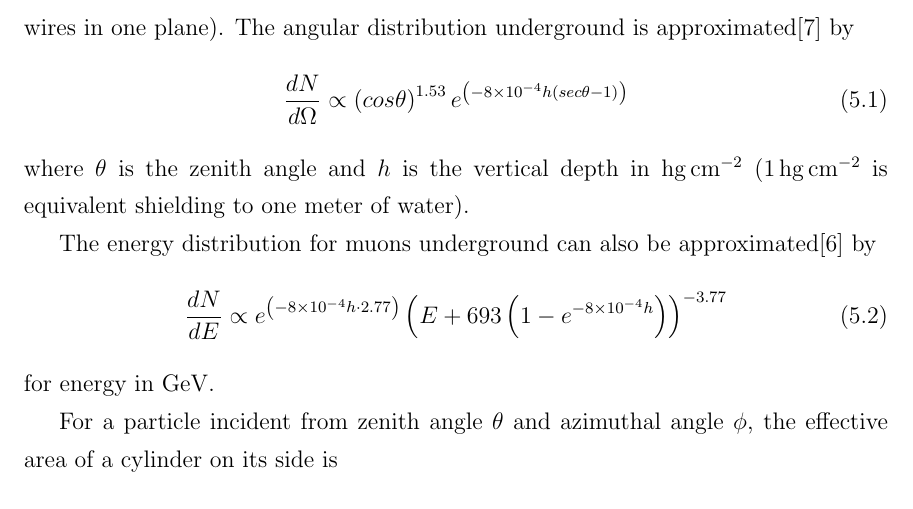
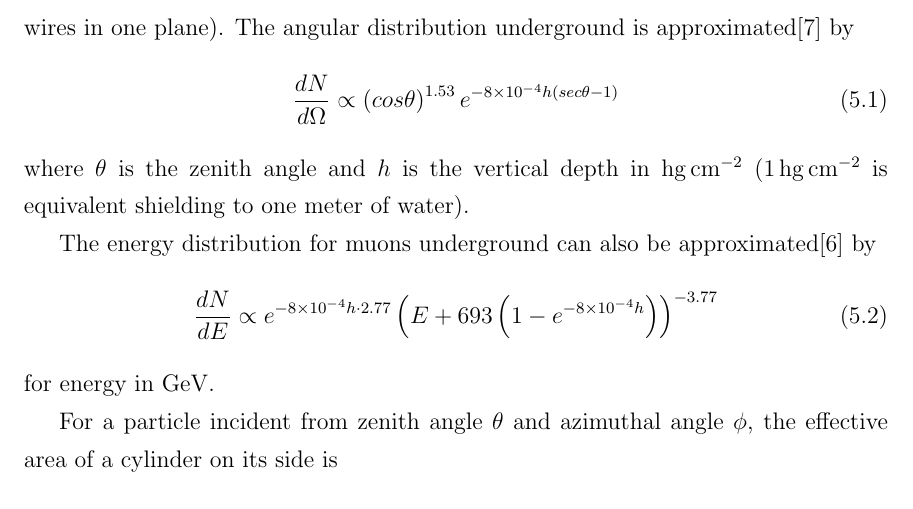
Before and after one commit to steveherrin/PhDThesis, a LaTeX thesis (Thesis/herrin-muons.tex): part of page 31 of 35, cut so that both start at the same text. Compiled offline with pdfLaTeX.

Commit message:
I think these equations look better without parentheses around the exponents.

```diff
--- a/Thesis/herrin-muons.tex
+++ b/Thesis/herrin-muons.tex
@@ -38,14 +38,14 @@ The Hough transform reconstructs the projection of the muon's path onto the wire
 In order to validate this muon tagging algorithm, 2 million muons were generated in the EXOSim GEANT4 simulation of the EXO-200 detector. The overall efficiency of the tagging depends on the angular distribution of the incident muons (for example, one could imagine a pathological scenario in which all muons were parallel to the wires in one plane). The angular distribution underground is approximated\cite{miyake:1973} by
 \begin{equation}
 \label{eq:muon_angular_distribution}
-\frac{dN}{d\Omega} \propto \left (cos \theta \right)^{1.53}e^{\left(-8\times10^{-4} h \left(sec \theta -1\right)\right)}
+\frac{dN}{d\Omega} \propto \left (cos \theta \right)^{1.53}e^{-8\times10^{-4} h \left(sec \theta -1\right)}
 \end{equation}
 where \(\theta\) is the zenith angle and \(h\) is the vertical depth in \si{\hecto\gram\per\square\centi\meter} (\SI{1}{\hecto\gram\per\square\centi\meter} is equivalent shielding to one meter of water).
 
 The energy distribution for muons underground can also be approximated\cite{Mei:2006qy} by
 \begin{equation}
 \label{eq:muon_energy_distribution}
-\frac{dN}{dE} \propto e^{\left(-8\times10^{-4} h\cdot 2.77 \right)}\left(E+693\left(1-e^{-8\times10^{-4} h}\right)\right)^{-3.77}
+\frac{dN}{dE} \propto e^{-8\times10^{-4} h\cdot 2.77}\left(E+693\left(1-e^{-8\times10^{-4} h}\right)\right)^{-3.77}
 \end{equation}
 for energy in \si{\GeV}.
 
```
